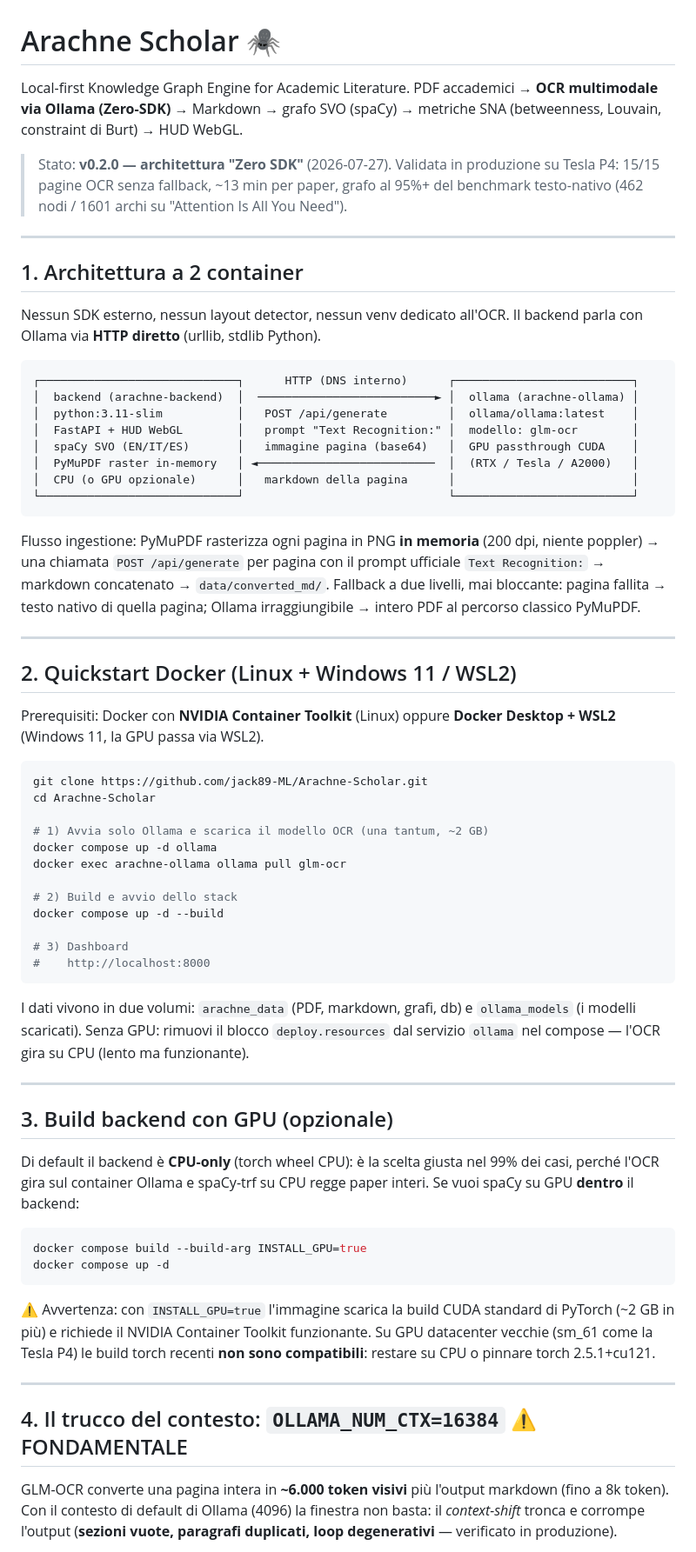
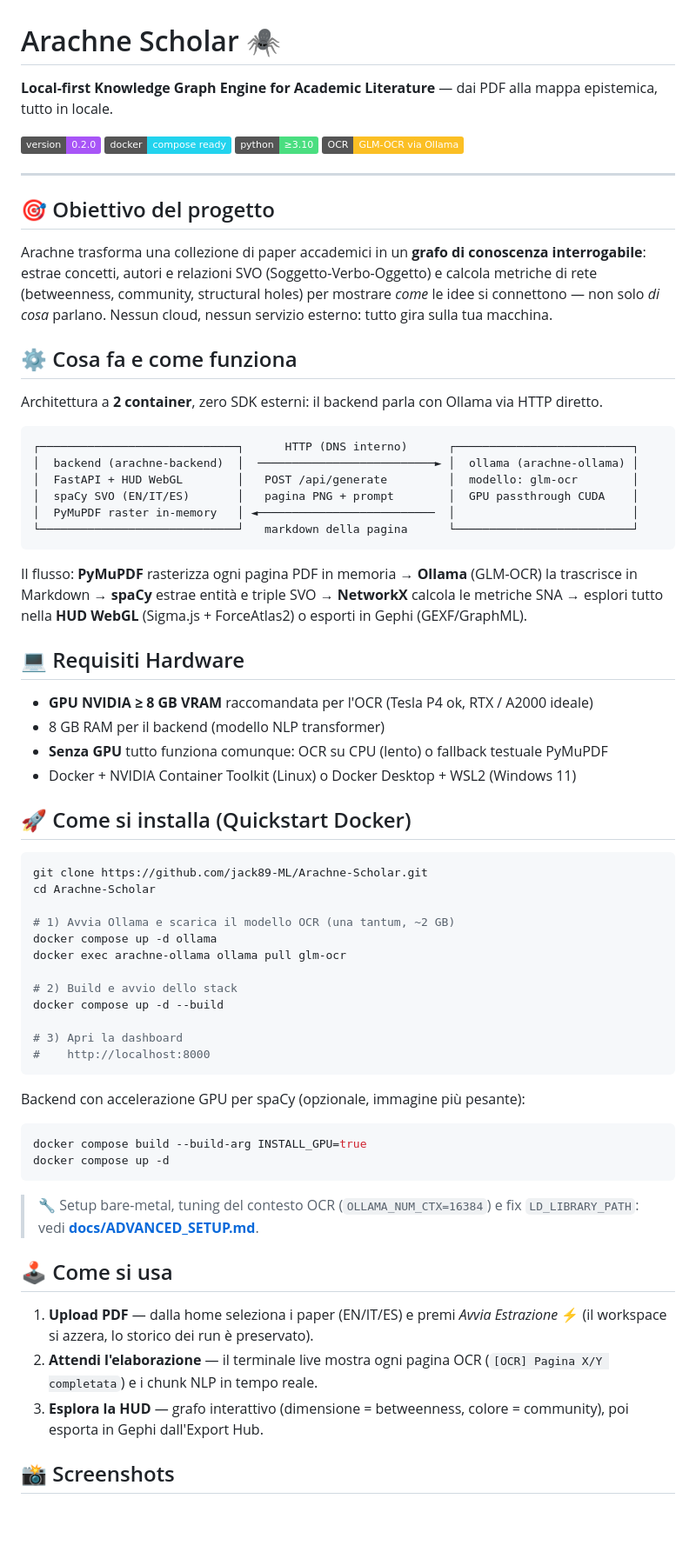
Before and after one commit to jack89-ML/Arachne-Scholar, a Markdown page: README.md, the part around one of its changes. Shown at 87% size. Drawn GitHub-style; badges without logos; blank space fills up the shorter version.

Commit message:
docs: refactoring README e creazione ADVANCED_SETUP.md

````diff
--- a/README.md
+++ b/README.md
@@ -1,90 +1,80 @@
 # Arachne Scholar 🕷️
 
-Local-first Knowledge Graph Engine for Academic Literature.
-PDF accademici → **OCR multimodale via Ollama (Zero-SDK)** → Markdown → grafo SVO
-(spaCy) → metriche SNA (betweenness, Louvain, constraint di Burt) → HUD WebGL.
+**Local-first Knowledge Graph Engine for Academic Literature** — dai PDF alla mappa epistemica, tutto in locale.
 
-> Stato: **v0.2.0 — architettura "Zero SDK"** (2026-07-27).
-> Validata in produzione su Tesla P4: 15/15 pagine OCR senza fallback,
-> ~13 min per paper, grafo al 95%+ del benchmark testo-nativo
-> (462 nodi / 1601 archi su "Attention Is All You Need").
+![Version](https://img.shields.io/badge/version-0.2.0-a855f7) ![Docker](https://img.shields.io/badge/docker-compose%20ready-22d3ee) ![Python](https://img.shields.io/badge/python-%E2%89%A53.10-4ade80) ![OCR](https://img.shields.io/badge/OCR-GLM--OCR%20via%20Ollama-fbbf24)
 
 ---
 
-## 1. Architettura a 2 container
+## 🎯 Obiettivo del progetto
 
-Nessun SDK esterno, nessun layout detector, nessun venv dedicato all'OCR.
-Il backend parla con Ollama via **HTTP diretto** (urllib, stdlib Python).
+Arachne trasforma una collezione di paper accademici in un **grafo di conoscenza
+interrogabile**: estrae concetti, autori e relazioni SVO (Soggetto-Verbo-Oggetto)
+e calcola metriche di rete (betweenness, community, structural holes) per
+mostrare *come* le idee si connettono — non solo *di cosa* parlano.
+Nessun cloud, nessun servizio esterno: tutto gira sulla tua macchina.
+
+## ⚙️ Cosa fa e come funziona
+
+Architettura a **2 container**, zero SDK esterni: il backend parla con Ollama
+via HTTP diretto.
 
 ```
 ┌─────────────────────────────┐      HTTP (DNS interno)      ┌──────────────────────────┐
 │  backend (arachne-backend)  │  ──────────────────────────► │  ollama (arachne-ollama) │
-│  python:3.11-slim           │   POST /api/generate         │  ollama/ollama:latest    │
-│  FastAPI + HUD WebGL        │   prompt "Text Recognition:" │  modello: glm-ocr        │
-│  spaCy SVO (EN/IT/ES)       │   immagine pagina (base64)   │  GPU passthrough CUDA    │
-│  PyMuPDF raster in-memory   │ ◄──────────────────────────  │  (RTX / Tesla / A2000)   │
-│  CPU (o GPU opzionale)      │   markdown della pagina      │                          │
-└─────────────────────────────┘                              └──────────────────────────┘
+│  FastAPI + HUD WebGL        │   POST /api/generate         │  modello: glm-ocr        │
+│  spaCy SVO (EN/IT/ES)       │   pagina PNG + prompt        │  GPU passthrough CUDA    │
+│  PyMuPDF raster in-memory   │ ◄──────────────────────────  │                          │
+└─────────────────────────────┘   markdown della pagina      └──────────────────────────┘
 ```
 
-Flusso ingestione: PyMuPDF rasterizza ogni pagina in PNG **in memoria**
-(200 dpi, niente poppler) → una chiamata `POST /api/generate` per pagina con il
-prompt ufficiale `Text Recognition:` → markdown concatenato → `data/converted_md/`.
-Fallback a due livelli, mai bloccante: pagina fallita → testo nativo di quella
-pagina; Ollama irraggiungibile → intero PDF al percorso classico PyMuPDF.
+Il flusso: **PyMuPDF** rasterizza ogni pagina PDF in memoria → **Ollama**
+(GLM-OCR) la trascrisce in Markdown → **spaCy** estrae entità e triple SVO →
+**NetworkX** calcola le metriche SNA → esplori tutto nella **HUD WebGL**
+(Sigma.js + ForceAtlas2) o esporti in Gephi (GEXF/GraphML).
 
----
+## 💻 Requisiti Hardware
 
-## 2. Quickstart Docker (Linux + Windows 11 / WSL2)
+- **GPU NVIDIA ≥ 8 GB VRAM** raccomandata per l'OCR (Tesla P4 ok, RTX / A2000 ideale)
+- 8 GB RAM per il backend (modello NLP transformer)
+- **Senza GPU** tutto funziona comunque: OCR su CPU (lento) o fallback testuale PyMuPDF
+- Docker + NVIDIA Container Toolkit (Linux) o Docker Desktop + WSL2 (Windows 11)
 
-Prerequisiti: Docker con **NVIDIA Container Toolkit** (Linux) oppure
-**Docker Desktop + WSL2** (Windows 11, la GPU passa via WSL2).
+## 🚀 Come si installa (Quickstart Docker)
 
 ```bash
 git clone https://github.com/jack89-ML/Arachne-Scholar.git
 cd Arachne-Scholar
 
-# 1) Avvia solo Ollama e scarica il modello OCR (una tantum, ~2 GB)
+# 1) Avvia Ollama e scarica il modello OCR (una tantum, ~2 GB)
 docker compose up -d ollama
 docker exec arachne-ollama ollama pull glm-ocr
 
 # 2) Build e avvio dello stack
 docker compose up -d --build
 
-# 3) Dashboard
+# 3) Apri la dashboard
 #    http://localhost:8000
 ```
 
-I dati vivono in due volumi: `arachne_data` (PDF, markdown, grafi, db) e
-`ollama_models` (i modelli scaricati). Senza GPU: rimuovi il blocco
-`deploy.resources` dal servizio `ollama` nel compose — l'OCR gira su CPU
-(lento ma funzionante).
-
----
-
-## 3. Build backend con GPU (opzionale)
-
-Di default il backend è **CPU-only** (torch wheel CPU): è la scelta giusta nel
-99% dei casi, perché l'OCR gira sul container Ollama e spaCy-trf su CPU regge
-paper interi. Se vuoi spaCy su GPU **dentro** il backend:
+Backend con accelerazione GPU per spaCy (opzionale, immagine più pesante):
 
 ```bash
 docker compose build --build-arg INSTALL_GPU=true
 docker compose up -d
 ```
 
-⚠️ Avvertenza: con `INSTALL_GPU=true` l'immagine scarica la build CUDA
-standard di PyTorch (~2 GB in più) e richiede il NVIDIA Container Toolkit
-funzionante. Su GPU datacenter vecchie (sm_61 come la Tesla P4) le build
-torch recenti **non sono compatibili**: restare su CPU o pinnare torch 2.5.1+cu121.
+> 🔧 Setup bare-metal, tuning del contesto OCR (`OLLAMA_NUM_CTX=16384`) e fix
+> `LD_LIBRARY_PATH`: vedi **[docs/ADVANCED_SETUP.md](docs/ADVANCED_SETUP.md)**.
 
----
+## 🕹️ Come si usa
 
-## 4. Il trucco del contesto: `OLLAMA_NUM_CTX=16384` ⚠️ FONDAMENTALE
+1. **Upload PDF** — dalla home seleziona i paper (EN/IT/ES) e premi
+   *Avvia Estrazione* ⚡ (il workspace si azzera, lo storico dei run è preservato).
+2. **Attendi l'elaborazione** — il terminale live mostra ogni pagina OCR
+   (`[OCR] Pagina X/Y completata`) e i chunk NLP in tempo reale.
+3. **Esplora la HUD** — grafo interattivo (dimensione = betweenness,
+   colore = community), poi esporta in Gephi dall'Export Hub.
 
-GLM-OCR converte una pagina intera in **~6.000 token visivi** più l'output
-markdown (fino a 8k token). Con il contesto di default di Ollama (4096) la
-finestra non basta: il *context-shift* tronca e corrompe l'output
-(**sezioni vuote, paragrafi duplicati, loop degenerativi** — verificato in
-produzione).
+## 📸 Screenshots
 
````
Also changed, not shown: other parts of README.md (+2 -124 lines), docs/ADVANCED_SETUP.md (added, +174 -0 lines).
